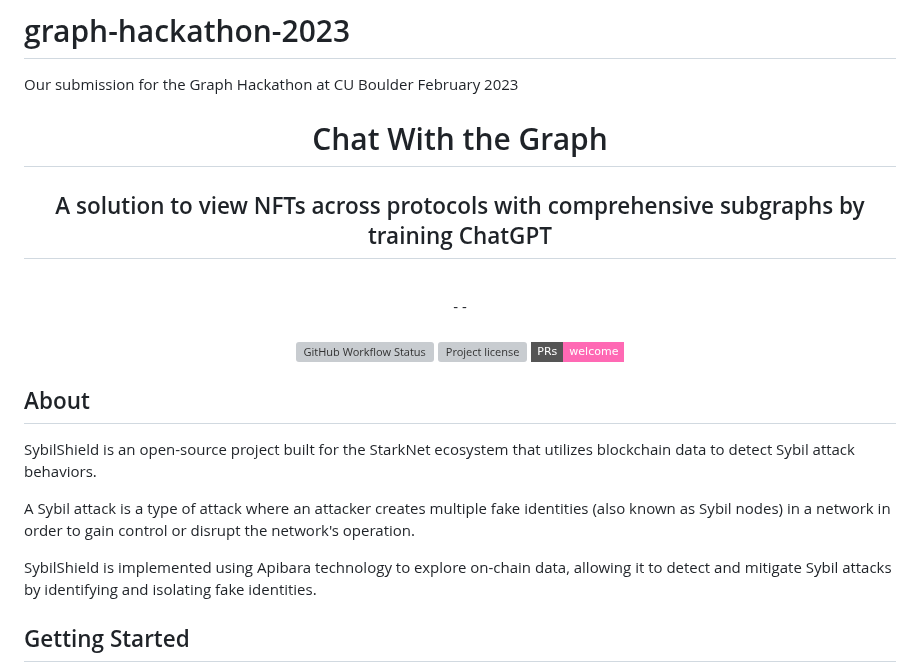
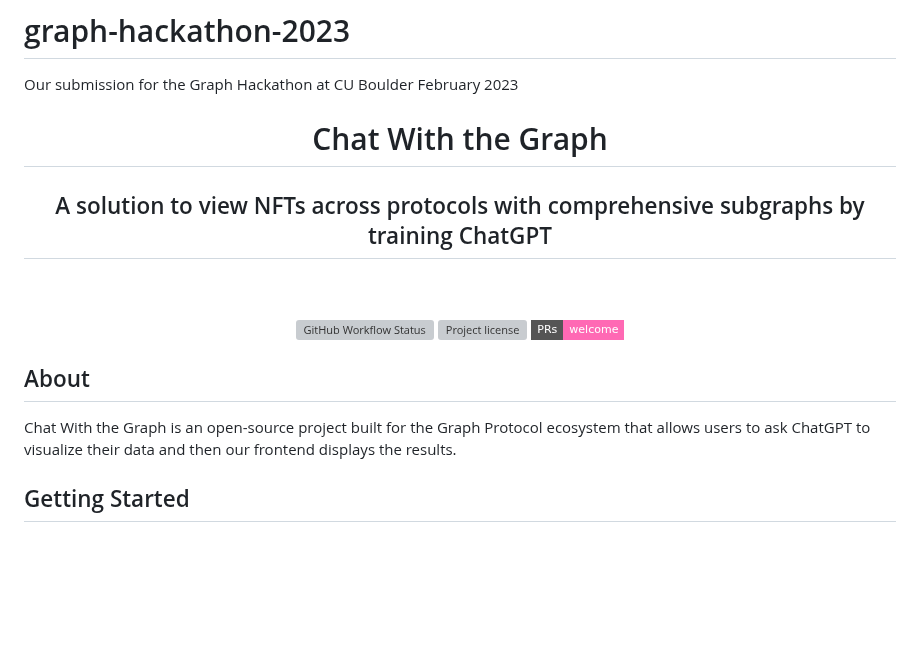
Before and after one commit to marissaposner/graph-hackathon-2023, a Markdown page: README.md, the part around the change. Drawn GitHub-style; badges without logos; blank space fills up the shorter version; grey boxes are pictures that could not be loaded.

```diff
--- a/README.md
+++ b/README.md
@@ -4,8 +4,6 @@ Our submission for the Graph Hackathon at CU Boulder February 2023
   <h1 align="center">Chat With the Graph</h1>
   <h2 align="center">A solution to view NFTs across protocols with comprehensive subgraphs by training ChatGPT</h2>
   <br />
-  -
-  -
 </div>
 
 <div align="center">
@@ -21,11 +19,7 @@ Our submission for the Graph Hackathon at CU Boulder February 2023
 
 ## About
 
-SybilShield is an open-source project built for the StarkNet ecosystem that utilizes blockchain data to detect Sybil attack behaviors.
-
-A Sybil attack is a type of attack where an attacker creates multiple fake identities (also known as Sybil nodes) in a network in order to gain control or disrupt the network's operation.
-
-SybilShield is implemented using Apibara technology to explore on-chain data, allowing it to detect and mitigate Sybil attacks by identifying and isolating fake identities.
+Chat With the Graph is an open-source project built for the Graph Protocol ecosystem that allows users to ask ChatGPT to visualize their data and then our frontend displays the results.
 
 ## Getting Started
 
```
